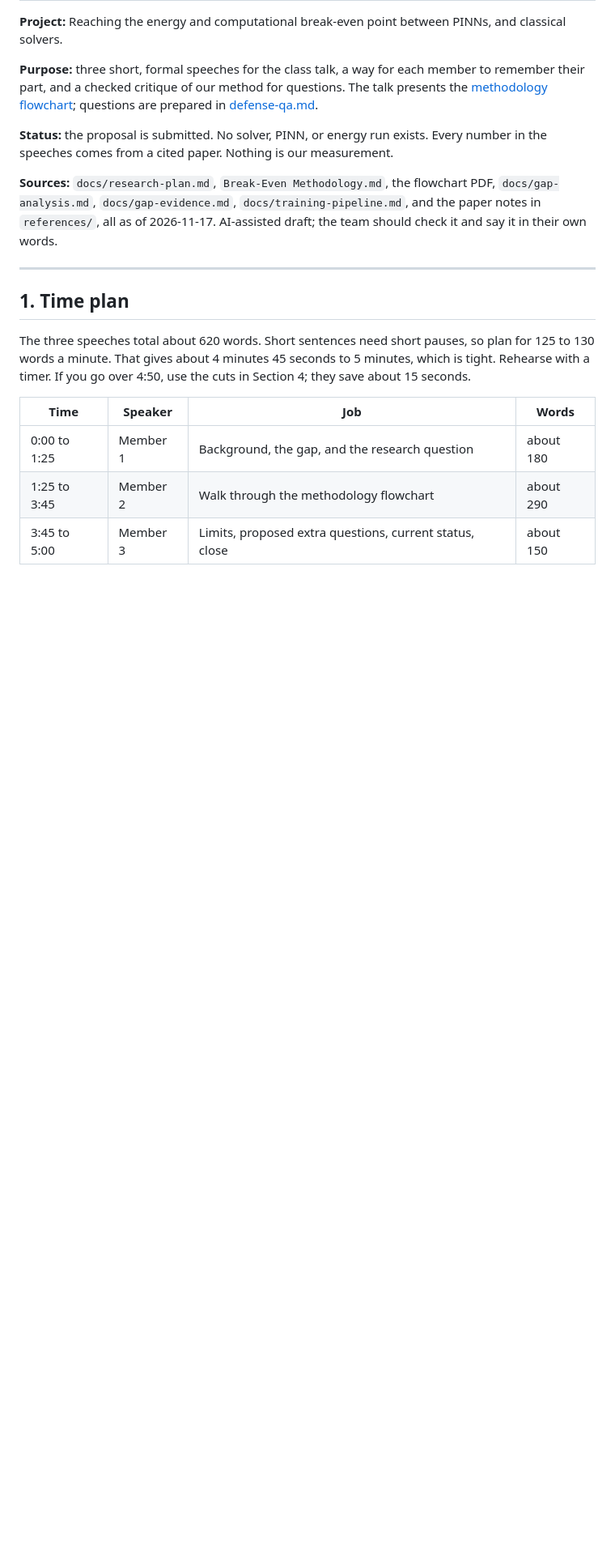
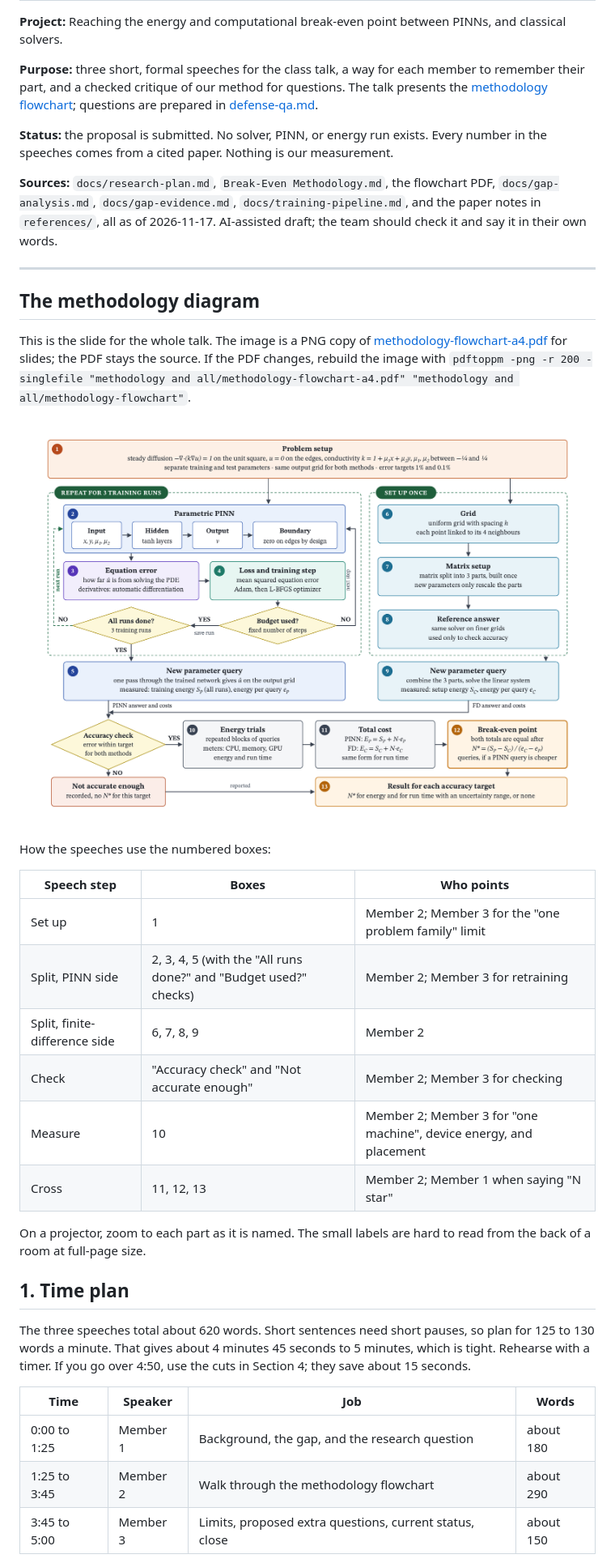
Before and after one commit to ihmorol/pinn-energy-break-even, a Markdown page: methodology and all/class-presentation-5min.md, the part around the change. Shown at 81% size. Drawn GitHub-style; pictures changed too: methodology and all/methodology-flowchart.png (added); blank space fills up the shorter version.

Commit message:
docs: add methodology flowchart image to class talk
Add a 200 dpi PNG of the methodology flowchart for slides and embed it
in the talk file, with a table that maps each speech step to the
numbered boxes. The PDF stays the source; the rebuild command is noted.

Co-Authored-By: Claude Opus 5.5 <noreply@anthropic.com>

```diff
--- a/methodology and all/class-presentation-5min.md
+++ b/methodology and all/class-presentation-5min.md
@@ -9,6 +9,25 @@
 **Sources:** `docs/research-plan.md`, `Break-Even Methodology.md`, the flowchart PDF, `docs/gap-analysis.md`, `docs/gap-evidence.md`, `docs/training-pipeline.md`, and the paper notes in `references/`, all as of 2026-11-17. AI-assisted draft; the team should check it and say it in their own words.
 
 ---
+
+## The methodology diagram
+
+This is the slide for the whole talk. The image is a PNG copy of [methodology-flowchart-a4.pdf](methodology-flowchart-a4.pdf) for slides; the PDF stays the source. If the PDF changes, rebuild the image with `pdftoppm -png -r 200 -singlefile "methodology and all/methodology-flowchart-a4.pdf" "methodology and all/methodology-flowchart"`.
+
+![Methodology flowchart: problem setup, PINN and finite-difference branches, accuracy check, energy trials, total cost, break-even point, and result per accuracy target](methodology-flowchart.png)
+
+How the speeches use the numbered boxes:
+
+| Speech step | Boxes | Who points |
+|---|---|---|
+| Set up | 1 | Member 2; Member 3 for the "one problem family" limit |
+| Split, PINN side | 2, 3, 4, 5 (with the "All runs done?" and "Budget used?" checks) | Member 2; Member 3 for retraining |
+| Split, finite-difference side | 6, 7, 8, 9 | Member 2 |
+| Check | "Accuracy check" and "Not accurate enough" | Member 2; Member 3 for checking |
+| Measure | 10 | Member 2; Member 3 for "one machine", device energy, and placement |
+| Cross | 11, 12, 13 | Member 2; Member 1 when saying "N star" |
+
+On a projector, zoom to each part as it is named. The small labels are hard to read from the back of a room at full-page size.
 
 ## 1. Time plan
 
```
